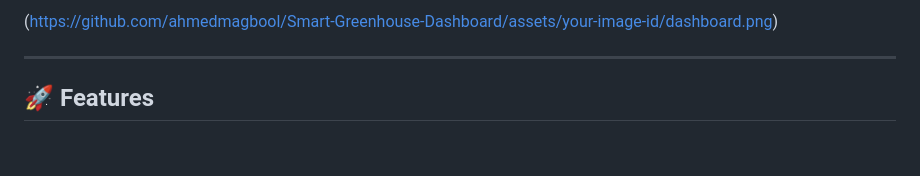
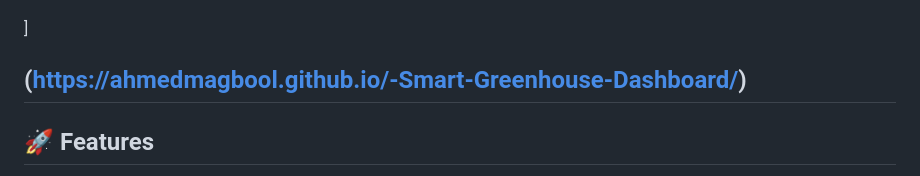
Before and after one commit to AhmedMagbool/-Smart-Greenhouse-Dashboard, a Markdown page: README.md, the part around one of its changes. Drawn GitHub-style; blank space fills up the shorter version.

```diff
--- a/README.md
+++ b/README.md
@@ -8,6 +7,8 @@ A smart monitoring and automation system for greenhouse environments using the E
 
-(https://github.com/ahmedmagbool/Smart-Greenhouse-Dashboard/assets/your-image-id/dashboard.png)
 
+]
+
+(https://ahmedmagbool.github.io/-Smart-Greenhouse-Dashboard/)
 ---
 
 ## 🚀 Features
```
Also changed, not shown: other parts of README.md (+0 -1 lines).
